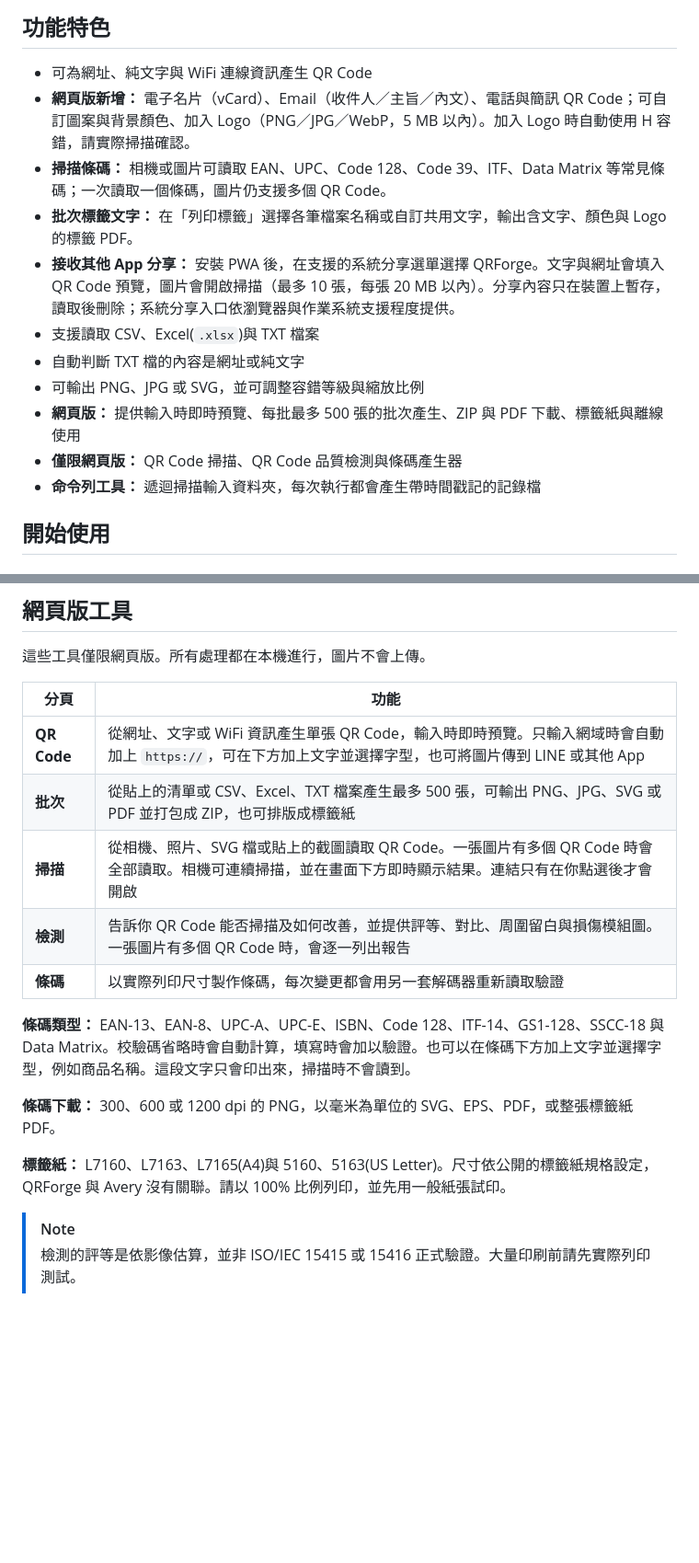
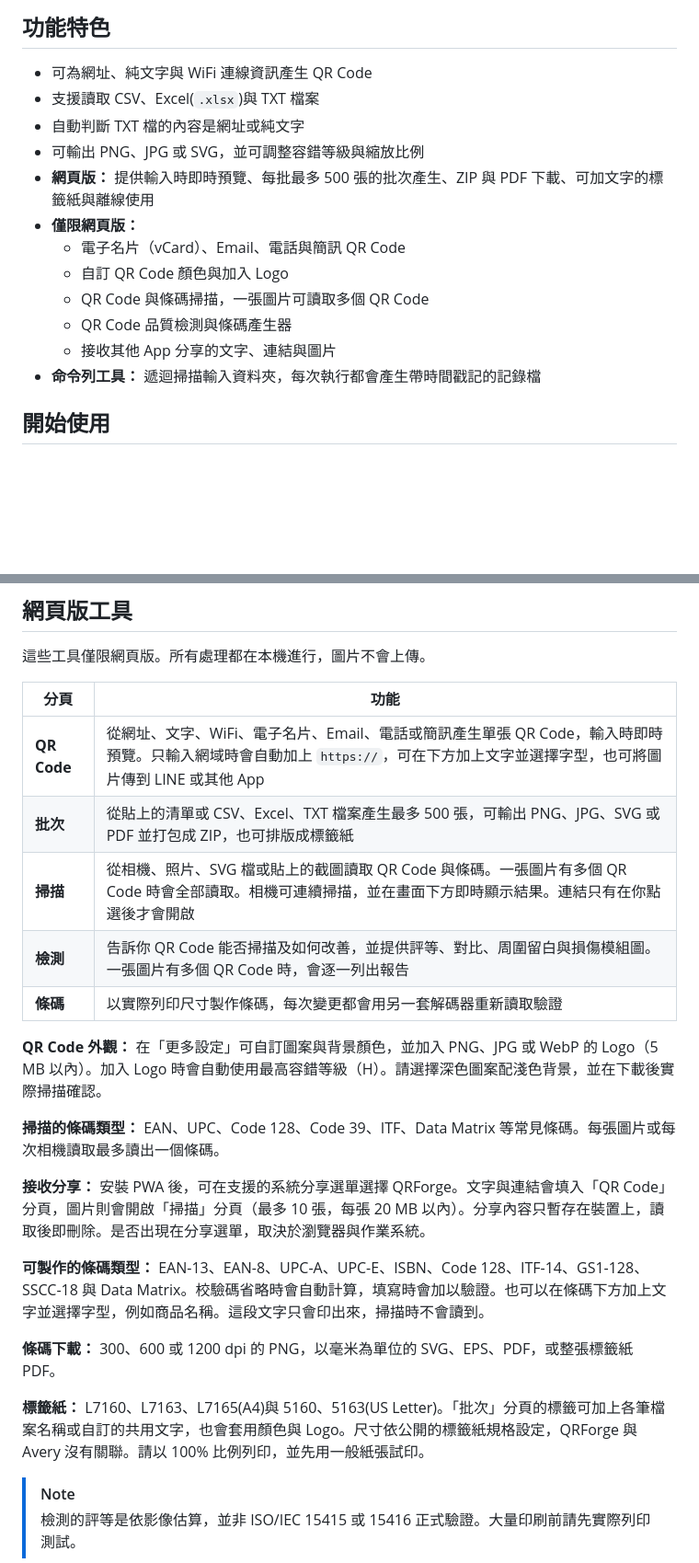
Before and after one commit to bruce-yang-422/qrforge, a Markdown page: README.md, 2 parts joined by grey strips. Shown at 92% size. Rendered like a GitHub page; blank space fills up the shorter version.

```diff
--- a/README.md
+++ b/README.md
@@ -41,15 +41,16 @@ QRForge 提供兩種使用方式，兩者讀取相同的輸入格式：
 ## 功能特色
 
 - 可為網址、純文字與 WiFi 連線資訊產生 QR Code
-- **網頁版新增：** 電子名片（vCard）、Email（收件人／主旨／內文）、電話與簡訊 QR Code；可自訂圖案與背景顏色、加入 Logo（PNG／JPG／WebP，5 MB 以內）。加入 Logo 時自動使用 H 容錯，請實際掃描確認。
-- **掃描條碼：** 相機或圖片可讀取 EAN、UPC、Code 128、Code 39、ITF、Data Matrix 等常見條碼；一次讀取一個條碼，圖片仍支援多個 QR Code。
-- **批次標籤文字：** 在「列印標籤」選擇各筆檔案名稱或自訂共用文字，輸出含文字、顏色與 Logo 的標籤 PDF。
-- **接收其他 App 分享：** 安裝 PWA 後，在支援的系統分享選單選擇 QRForge。文字與網址會填入 QR Code 預覽，圖片會開啟掃描（最多 10 張，每張 20 MB 以內）。分享內容只在裝置上暫存，讀取後刪除；系統分享入口依瀏覽器與作業系統支援程度提供。
 - 支援讀取 CSV、Excel(`.xlsx`)與 TXT 檔案
 - 自動判斷 TXT 檔的內容是網址或純文字
 - 可輸出 PNG、JPG 或 SVG，並可調整容錯等級與縮放比例
-- **網頁版：** 提供輸入時即時預覽、每批最多 500 張的批次產生、ZIP 與 PDF 下載、標籤紙與離線使用
-- **僅限網頁版：** QR Code 掃描、QR Code 品質檢測與條碼產生器
+- **網頁版：** 提供輸入時即時預覽、每批最多 500 張的批次產生、ZIP 與 PDF 下載、可加文字的標籤紙與離線使用
+- **僅限網頁版：**
+  - 電子名片（vCard）、Email、電話與簡訊 QR Code
+  - 自訂 QR Code 顏色與加入 Logo
+  - QR Code 與條碼掃描，一張圖片可讀取多個 QR Code
+  - QR Code 品質檢測與條碼產生器
+  - 接收其他 App 分享的文字、連結與圖片
 - **命令列工具：** 遞迴掃描輸入資料夾，每次執行都會產生帶時間戳記的記錄檔
 
 ## 開始使用
@@ -91,17 +92,23 @@ QR Code 會輸出至 `output/`，記錄檔則寫入 `logs/run_YYYYMMDD_HHMMSS.lo
 
 | 分頁 | 功能 |
 | --- | --- |
-| **QR Code** | 從網址、文字或 WiFi 資訊產生單張 QR Code，輸入時即時預覽。只輸入網域時會自動加上 `https://`，可在下方加上文字並選擇字型，也可將圖片傳到 LINE 或其他 App |
+| **QR Code** | 從網址、文字、WiFi、電子名片、Email、電話或簡訊產生單張 QR Code，輸入時即時預覽。只輸入網域時會自動加上 `https://`，可在下方加上文字並選擇字型，也可將圖片傳到 LINE 或其他 App |
 | **批次** | 從貼上的清單或 CSV、Excel、TXT 檔案產生最多 500 張，可輸出 PNG、JPG、SVG 或 PDF 並打包成 ZIP，也可排版成標籤紙 |
-| **掃描** | 從相機、照片、SVG 檔或貼上的截圖讀取 QR Code。一張圖片有多個 QR Code 時會全部讀取。相機可連續掃描，並在畫面下方即時顯示結果。連結只有在你點選後才會開啟 |
+| **掃描** | 從相機、照片、SVG 檔或貼上的截圖讀取 QR Code 與條碼。一張圖片有多個 QR Code 時會全部讀取。相機可連續掃描，並在畫面下方即時顯示結果。連結只有在你點選後才會開啟 |
 | **檢測** | 告訴你 QR Code 能否掃描及如何改善，並提供評等、對比、周圍留白與損傷模組圖。一張圖片有多個 QR Code 時，會逐一列出報告 |
 | **條碼** | 以實際列印尺寸製作條碼，每次變更都會用另一套解碼器重新讀取驗證 |
 
-**條碼類型：** EAN-13、EAN-8、UPC-A、UPC-E、ISBN、Code 128、ITF-14、GS1-128、SSCC-18 與 Data Matrix。校驗碼省略時會自動計算，填寫時會加以驗證。也可以在條碼下方加上文字並選擇字型，例如商品名稱。這段文字只會印出來，掃描時不會讀到。
+**QR Code 外觀：** 在「更多設定」可自訂圖案與背景顏色，並加入 PNG、JPG 或 WebP 的 Logo（5 MB 以內）。加入 Logo 時會自動使用最高容錯等級（H）。請選擇深色圖案配淺色背景，並在下載後實際掃描確認。
+
+**掃描的條碼類型：** EAN、UPC、Code 128、Code 39、ITF、Data Matrix 等常見條碼。每張圖片或每次相機讀取最多讀出一個條碼。
+
+**接收分享：** 安裝 PWA 後，可在支援的系統分享選單選擇 QRForge。文字與連結會填入「QR Code」分頁，圖片則會開啟「掃描」分頁（最多 10 張，每張 20 MB 以內）。分享內容只暫存在裝置上，讀取後即刪除。是否出現在分享選單，取決於瀏覽器與作業系統。
+
+**可製作的條碼類型：** EAN-13、EAN-8、UPC-A、UPC-E、ISBN、Code 128、ITF-14、GS1-128、SSCC-18 與 Data Matrix。校驗碼省略時會自動計算，填寫時會加以驗證。也可以在條碼下方加上文字並選擇字型，例如商品名稱。這段文字只會印出來，掃描時不會讀到。
 
 **條碼下載：** 300、600 或 1200 dpi 的 PNG，以毫米為單位的 SVG、EPS、PDF，或整張標籤紙 PDF。
 
-**標籤紙：** L7160、L7163、L7165(A4)與 5160、5163(US Letter)。尺寸依公開的標籤紙規格設定，QRForge 與 Avery 沒有關聯。請以 100% 比例列印，並先用一般紙張試印。
+**標籤紙：** L7160、L7163、L7165(A4)與 5160、5163(US Letter)。「批次」分頁的標籤可加上各筆檔案名稱或自訂的共用文字，也會套用顏色與 Logo。尺寸依公開的標籤紙規格設定，QRForge 與 Avery 沒有關聯。請以 100% 比例列印，並先用一般紙張試印。
 
 > [!NOTE]
 > 檢測的評等是依影像估算，並非 ISO/IEC 15415 或 15416 正式驗證。大量印刷前請先實際列印測試。
```
Also changed, not shown: other parts of README.md (+17 -4 lines), README.en.md (+33 -17 lines).
